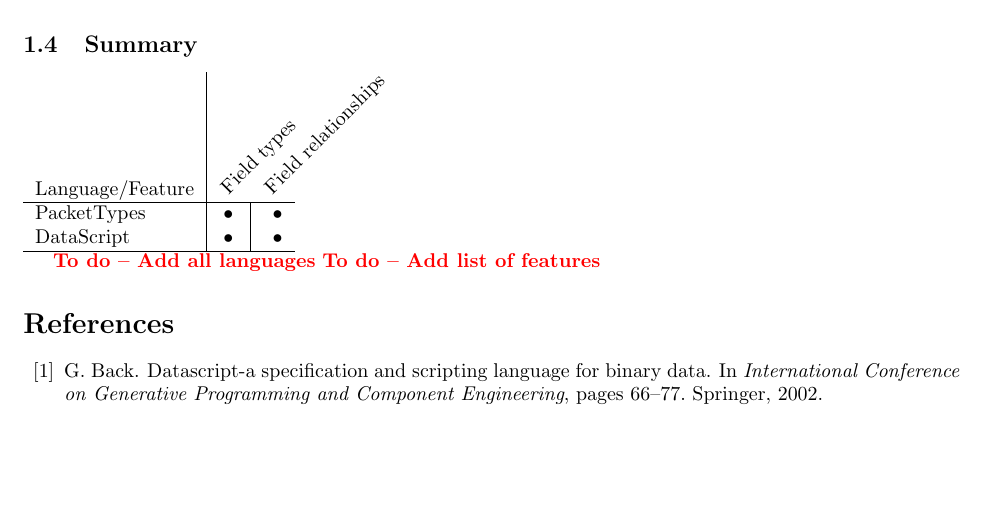
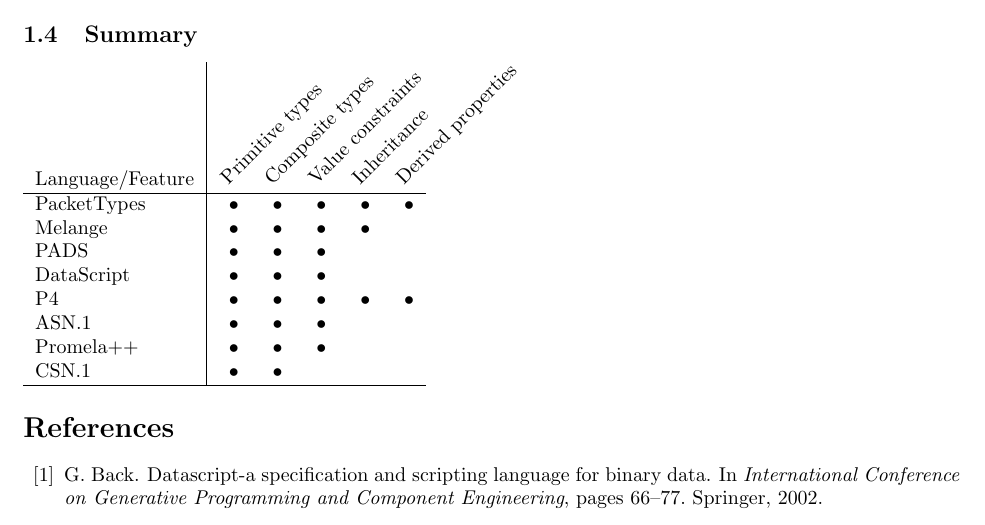
Before and after one commit to DavidSouthgate/improving-protocol-standards, a LaTeX document (improving-protocol-standards.tex): part of page 8 of 9, cut so that both start at the same text, the shorter picture padded with empty space. Compiled offline with pdfLaTeX.

Commit message:
Add draft summary table

```diff
--- a/improving-protocol-standards.tex
+++ b/improving-protocol-standards.tex
@@ -601,15 +601,18 @@ safe language, such as Rust, to solve many of these.
 
 \subsection{Summary}
 
-\begin{tabular}{ l | c | r }
-  Language/Feature & \rot{Field types} & \rot{Field relationships} \\   \hline
-  PacketTypes      & $\bullet$     & $\bullet$  \\
-  DataScript       & $\bullet$     & $\bullet$  \\
+\begin{tabular}{ l | r r r r r }
+  Language/Feature & \rot{Primitive types} & \rot{Composite types} & \rot{Value constraints} & \rot{Inheritance} & \rot{Derived properties} \\   \hline
+  PacketTypes      & $\bullet$ & $\bullet$ & $\bullet$ & $\bullet$ & $\bullet$ \\
+  Melange          & $\bullet$ & $\bullet$ & $\bullet$ & $\bullet$ & \\
+  PADS             & $\bullet$ & $\bullet$ & $\bullet$ & & \\
+  DataScript       & $\bullet$ & $\bullet$ & $\bullet$ & &  \\
+  P4               & $\bullet$ & $\bullet$ & $\bullet$ & $\bullet$ & $\bullet$ \\
+  ASN.1            & $\bullet$ & $\bullet$ & $\bullet$ & & \\
+  Promela++        & $\bullet$ & $\bullet$ & $\bullet$ & & \\
+  CSN.1            & $\bullet$ & $\bullet$ & & & \\
   \hline
 \end{tabular}
-
-\todo{Add all languages}
-\todo{Add list of features}
 
 \bibliographystyle{abbrv}
 \bibliography{improving-protocol-standards}
```
